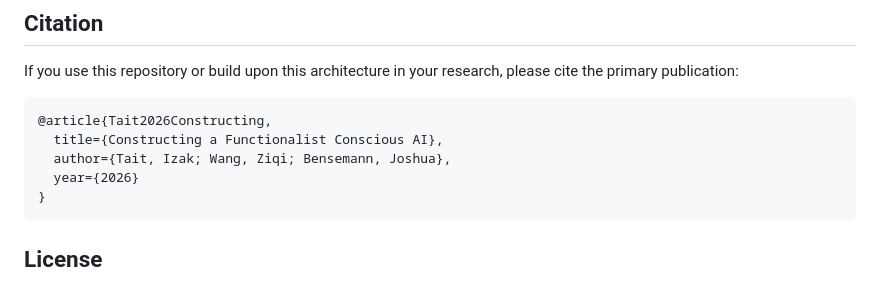
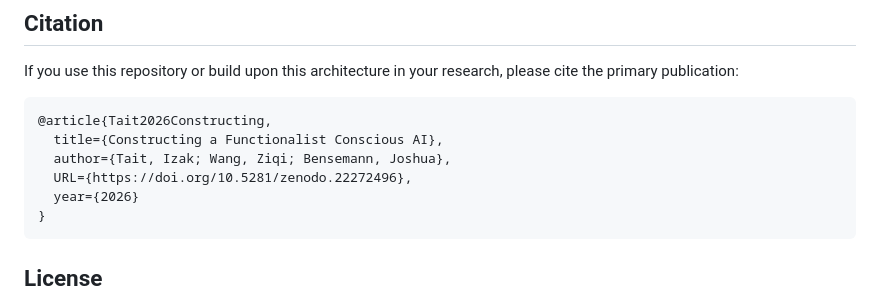
Before and after one commit to BurntJester/Constructing-a-Functionalist-Conscious-AI, a Markdown page: readme.md, the part around the change. Drawn GitHub-style.

````diff
--- a/readme.md
+++ b/readme.md
@@ -62,6 +62,7 @@ If you use this repository or build upon this architecture in your research, ple
 @article{Tait2026Constructing,
   title={Constructing a Functionalist Conscious AI},
   author={Tait, Izak; Wang, Ziqi; Bensemann, Joshua},
+  URL={https://doi.org/10.5281/zenodo.22272496},
   year={2026}
 }
 ```
````
